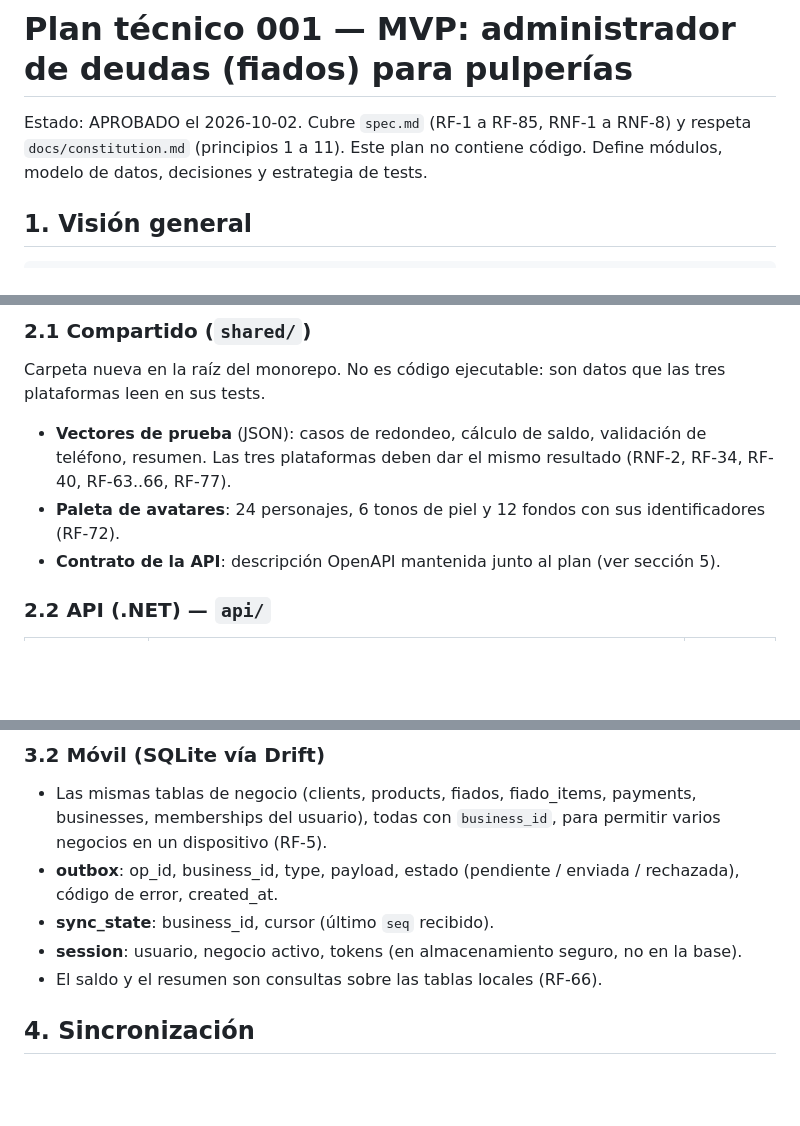
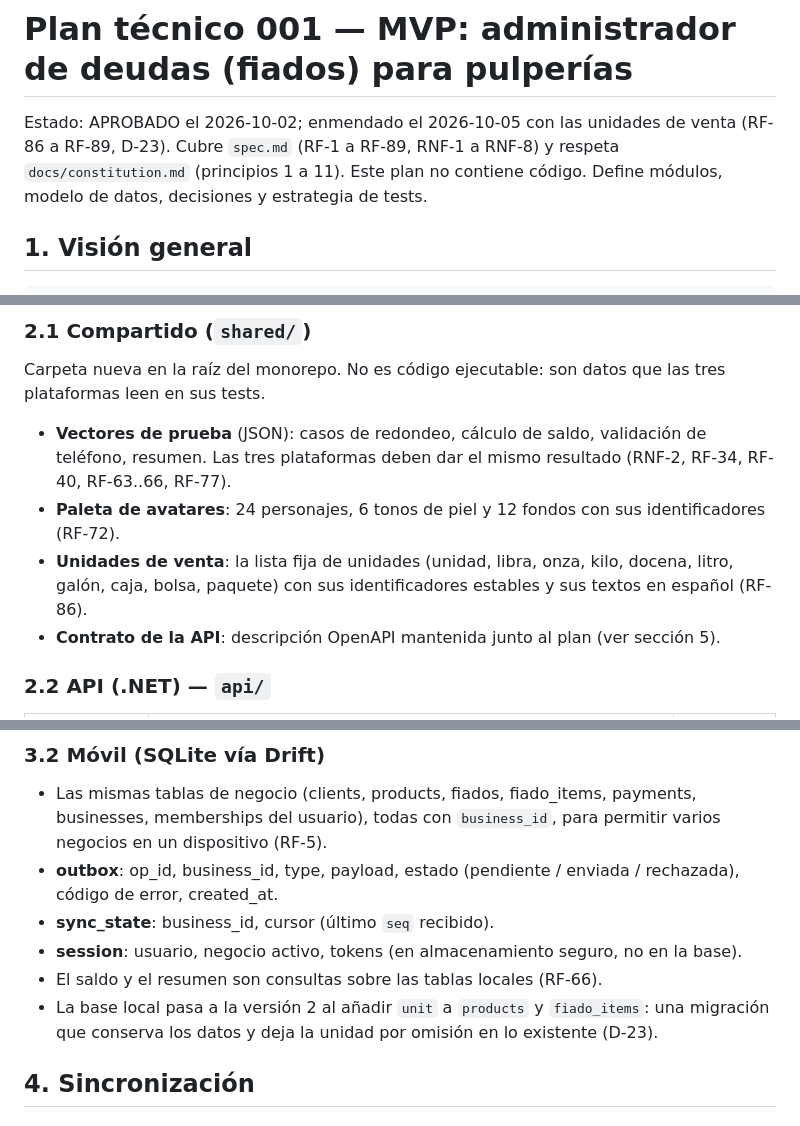
Before and after one commit to davidtriminio/pulperia-app, a Markdown page: specs/001-mvp/plan.md, 3 parts joined by grey strips. Drawn GitHub-style; blank space fills up the shorter version.

```diff
--- a/specs/001-mvp/plan.md
+++ b/specs/001-mvp/plan.md
@@ -1,6 +1,6 @@
 # Plan técnico 001 — MVP: administrador de deudas (fiados) para pulperías
 
-Estado: APROBADO el 2026-10-02. Cubre `spec.md` (RF-1 a RF-85, RNF-1 a RNF-8) y respeta `docs/constitution.md` (principios 1 a 11).
+Estado: APROBADO el 2026-10-02; enmendado el 2026-10-05 con las unidades de venta (RF-86 a RF-89, D-23). Cubre `spec.md` (RF-1 a RF-89, RNF-1 a RNF-8) y respeta `docs/constitution.md` (principios 1 a 11).
 Este plan no contiene código. Define módulos, modelo de datos, decisiones y estrategia de tests.
 
 ## 1. Visión general
@@ -27,6 +27,7 @@ Este plan no contiene código. Define módulos, modelo de datos, decisiones y es
 Carpeta nueva en la raíz del monorepo. No es código ejecutable: son datos que las tres plataformas leen en sus tests.
 - **Vectores de prueba** (JSON): casos de redondeo, cálculo de saldo, validación de teléfono, resumen. Las tres plataformas deben dar el mismo resultado (RNF-2, RF-34, RF-40, RF-63..66, RF-77).
 - **Paleta de avatares**: 24 personajes, 6 tonos de piel y 12 fondos con sus identificadores (RF-72).
+- **Unidades de venta**: la lista fija de unidades (unidad, libra, onza, kilo, docena, litro, galón, caja, bolsa, paquete) con sus identificadores estables y sus textos en español (RF-86).
 - **Contrato de la API**: descripción OpenAPI mantenida junto al plan (ver sección 5).
 
 ### 2.2 API (.NET) — `api/`
@@ -103,6 +105,7 @@ Reglas del modelo:
 - **sync_state**: business_id, cursor (último `seq` recibido).
 - **session**: usuario, negocio activo, tokens (en almacenamiento seguro, no en la base).
 - El saldo y el resumen son consultas sobre las tablas locales (RF-66).
+- La base local pasa a la versión 2 al añadir `unit` a `products` y `fiado_items`: una migración que conserva los datos y deja la unidad por omisión en lo existente (D-23).
 
 ## 4. Sincronización
 
```
Also changed, not shown: other parts of specs/001-mvp/plan.md (+8 -6 lines).
